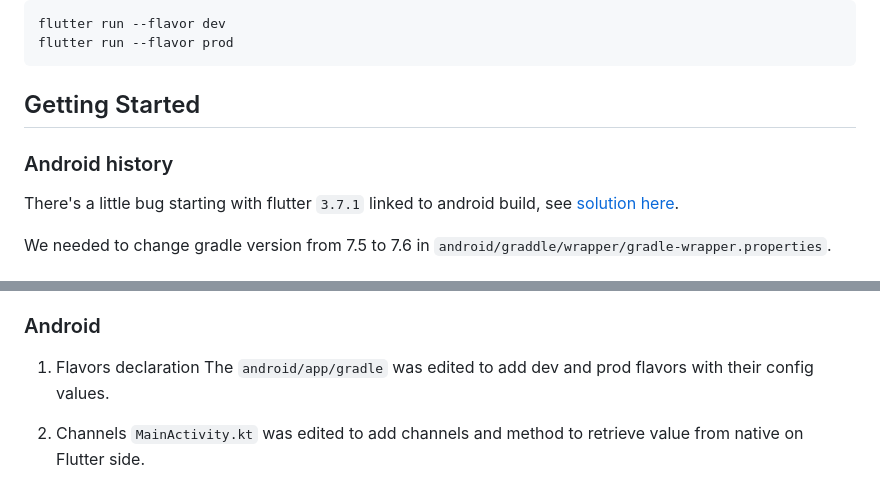
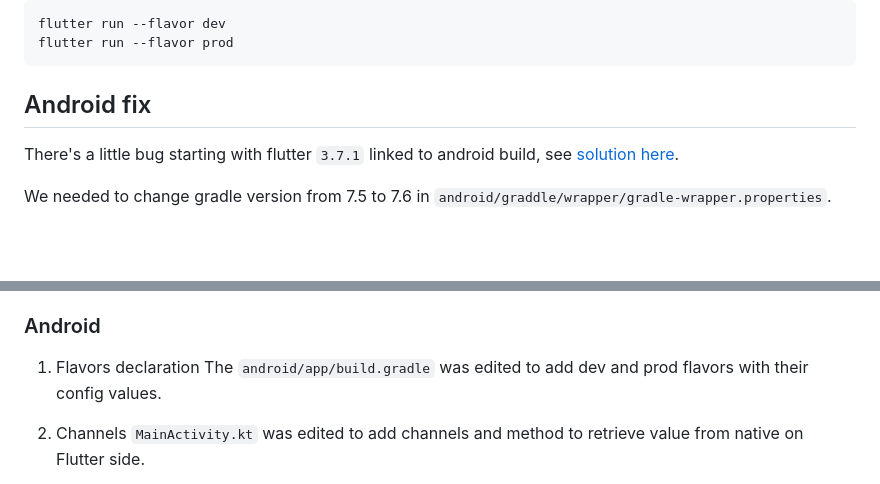
Before and after one commit to GCamanes/Flutter-Base, a Markdown page: README.md, 2 parts joined by grey strips. Rendered like a GitHub page; blank space fills up the shorter version.

Commit message:
fixed android fix

````diff
--- a/README.md
+++ b/README.md
@@ -12,9 +12,8 @@ flutter run --flavor dev
 flutter run --flavor prod
 ```
 
-## Getting Started
+## Android fix
 
-### Android history
 There's a little bug starting with flutter ```3.7.1``` linked to android build, see [solution here](https://stackoverflow.com/a/75320787).
 
 We needed to change gradle version from 7.5 to 7.6 in ```android/graddle/wrapper/gradle-wrapper.properties```.
@@ -33,7 +32,7 @@ Each flavor is defined by its name and some customizable values:
 ### Android
 
 1) Flavors declaration
-The ```android/app/gradle``` was edited to add dev and prod flavors with their config values.
+The ```android/app/build.gradle``` was edited to add dev and prod flavors with their config values.
 
 2) Channels
 ```MainActivity.kt``` was edited to add channels and method to retrieve value from native on Flutter side.
````
